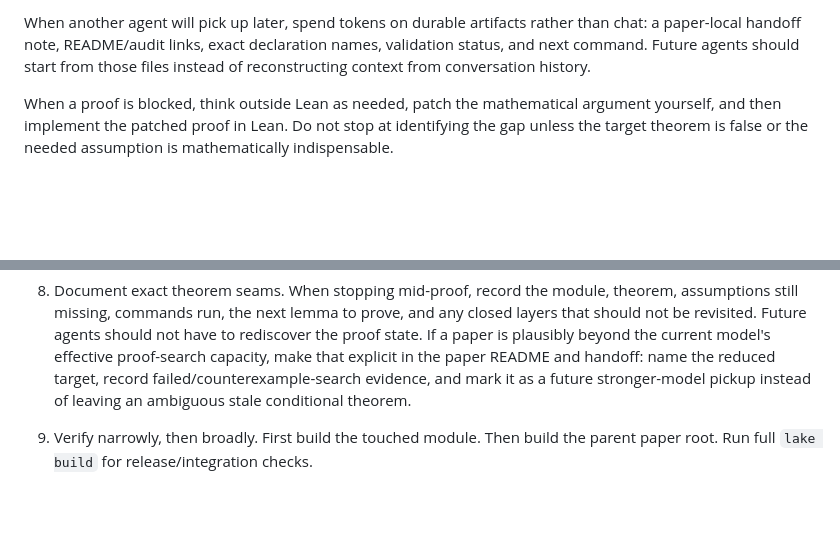
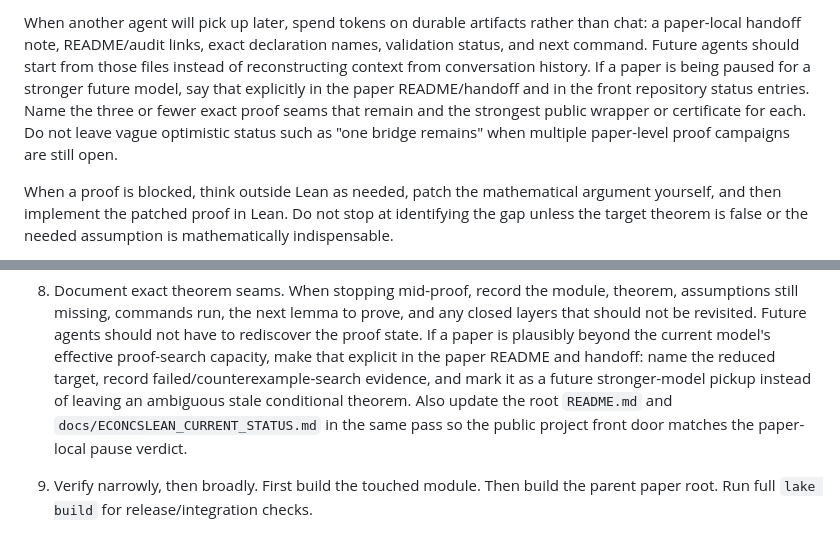
Before and after one commit to nikhgarg/EconCSLib, a Markdown page: skills/econcs-formalizer/SKILL.md, 2 parts joined by grey strips. GitHub-like rendering; blank space fills up the shorter version.

Commit message:
Document stronger-model paper handoffs

```diff
--- a/skills/econcs-formalizer/SKILL.md
+++ b/skills/econcs-formalizer/SKILL.md
@@ -31,6 +31,11 @@ When another agent will pick up later, spend tokens on durable artifacts rather
 than chat: a paper-local handoff note, README/audit links, exact declaration
 names, validation status, and next command. Future agents should start from
 those files instead of reconstructing context from conversation history.
+If a paper is being paused for a stronger future model, say that explicitly in
+the paper README/handoff and in the front repository status entries. Name the
+three or fewer exact proof seams that remain and the strongest public wrapper or
+certificate for each. Do not leave vague optimistic status such as "one bridge
+remains" when multiple paper-level proof campaigns are still open.
 
 When a proof is blocked, think outside Lean as needed, patch the mathematical
 argument yourself, and then implement the patched proof in Lean. Do not stop at
@@ -698,7 +703,9 @@ search.
    proof-search capacity, make that explicit in the paper README and handoff:
    name the reduced target, record failed/counterexample-search evidence, and
    mark it as a future stronger-model pickup instead of leaving an ambiguous
-   stale conditional theorem.
+   stale conditional theorem. Also update the root `README.md` and
+   `docs/ECONCSLEAN_CURRENT_STATUS.md` in the same pass so the public project
+   front door matches the paper-local pause verdict.
 
 8. Verify narrowly, then broadly.
    First build the touched module. Then build the parent paper root. Run full
```
Also changed, not shown: 2 other files.
